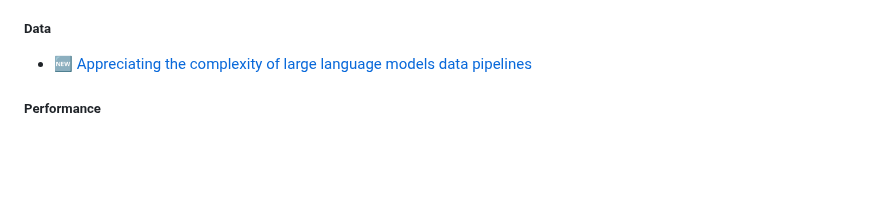
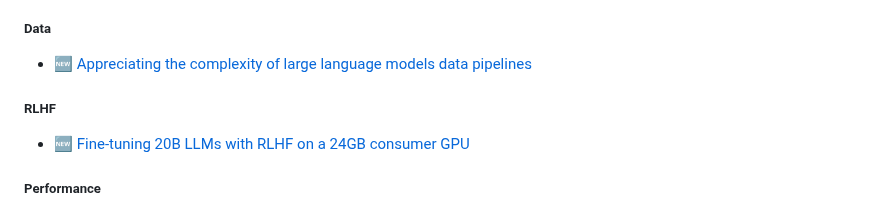
Before and after one commit to marcelcastrobr/my_ml_links, a Markdown page: README.md, the part around the change. GitHub-like rendering; blank space fills up the shorter version.

```diff
--- a/README.md
+++ b/README.md
@@ -17,6 +17,9 @@ Objective: Repo to capture ML links and learning in a mindmap using markdown.
 
 ##### Data
 - [🆕 Appreciating the complexity of large language models data pipelines](https://blog.christianperone.com/2023/06/appreciating-llms-data-pipelines/)
+
+##### RLHF
+- 🆕 [Fine-tuning 20B LLMs with RLHF on a 24GB consumer GPU](https://huggingface.co/blog/trl-peft)
 
 ##### Performance
 
```
